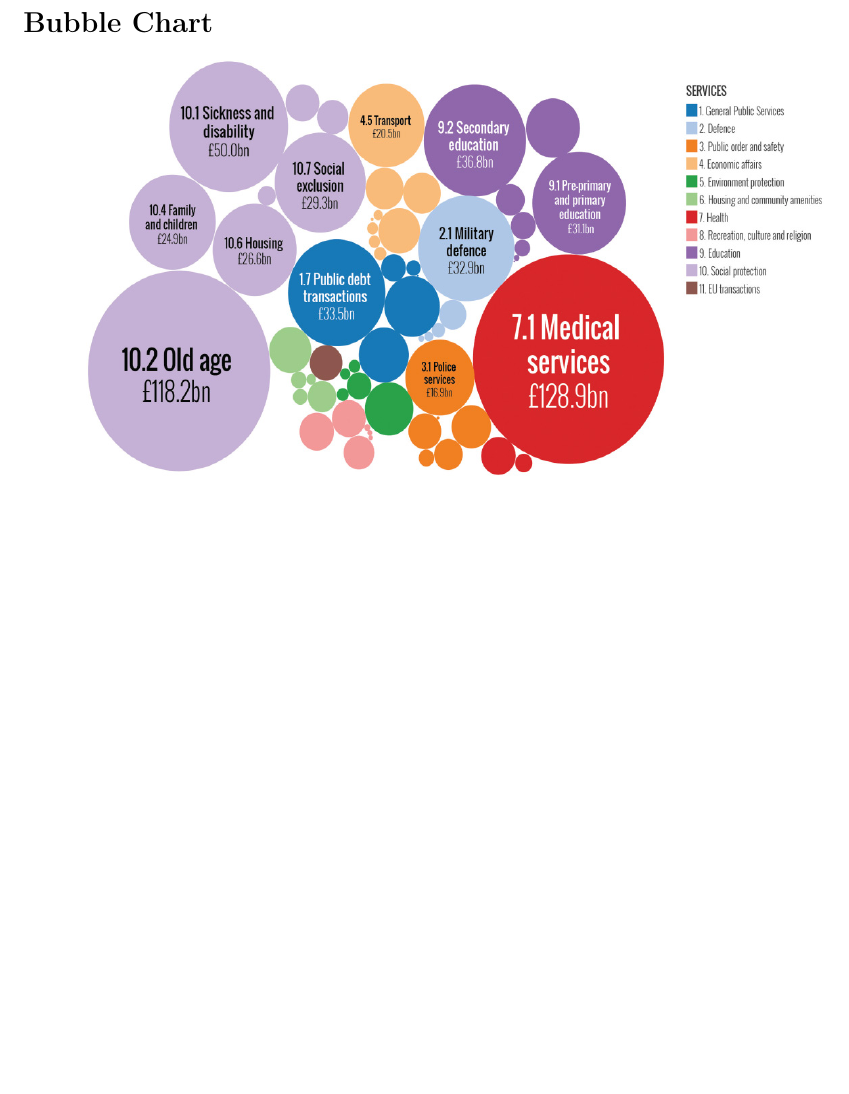
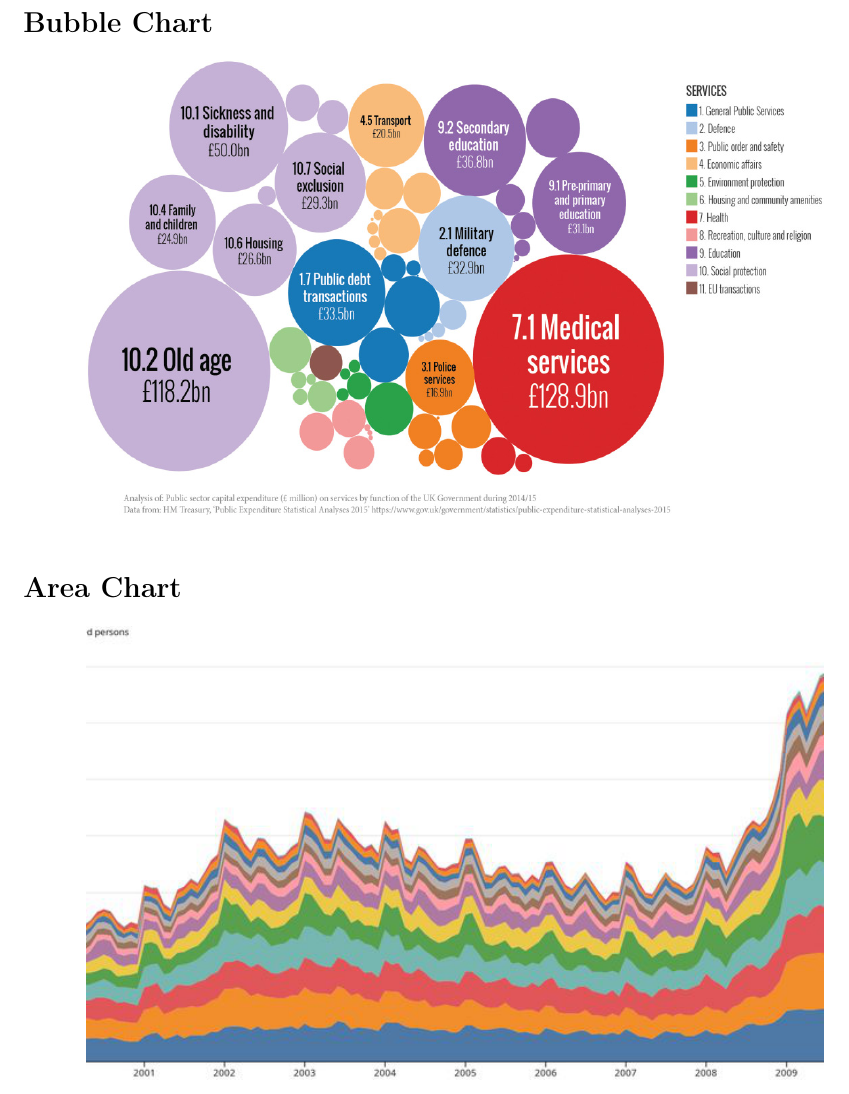
Before and after one commit to Berrutz/DataVis-Project, a LaTeX document (final-project/abstract/abstract.tex): part of page 7 of 7, cut so that both start at the same text, the shorter picture padded with empty space. Compiled offline with pdfLaTeX.

Commit message:
Added Area chart

```diff
--- a/final-project/abstract/abstract.tex
+++ b/final-project/abstract/abstract.tex
@@ -164,5 +164,12 @@ In detail these are the graphs that we would like to use divided by topic:
     \centering
 \end{figure}
 
+\subsection*{Area Chart}
+\begin{figure}[h]
+    \centering
+    \includegraphics[width=13cm, height=8cm]{area-chart.png}
+    \centering
+\end{figure}
+
 
 \end{document}
```
Also changed, not shown: final-project/abstract/abstract.pdf, 2 other files.
